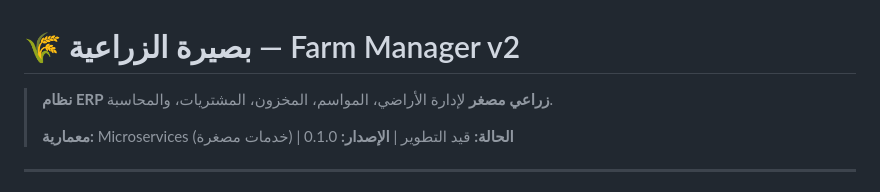
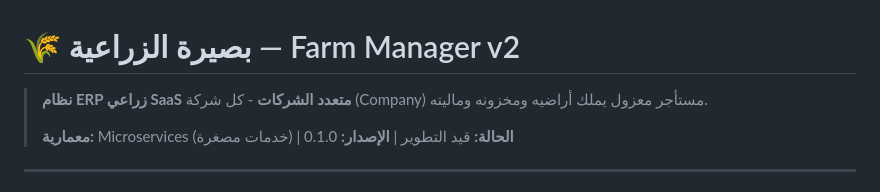
Before and after one commit to Bilal933933/farm-manager-v2, a Markdown page: README.md, the part around the change. GitHub-like rendering.

Commit message:
﻿docs: SaaS Multi-tenant توضيح
- README Internal->SaaS كل شركة مستأجر معزول

```diff
--- a/README.md
+++ b/README.md
@@ -1,6 +1,6 @@
 # 🌾 بصيرة الزراعية — Farm Manager v2
 
-> **نظام ERP زراعي مصغر** لإدارة الأراضي، المواسم، المخزون، المشتريات، والمحاسبة.
+> **نظام ERP زراعي SaaS متعدد الشركات** - كل شركة (Company) مستأجر معزول يملك أراضيه ومخزونه وماليته.
 >
 > **معمارية:** Microservices (خدمات مصغرة) | **الحالة:** قيد التطوير | **الإصدار:** 0.1.0
 
```
